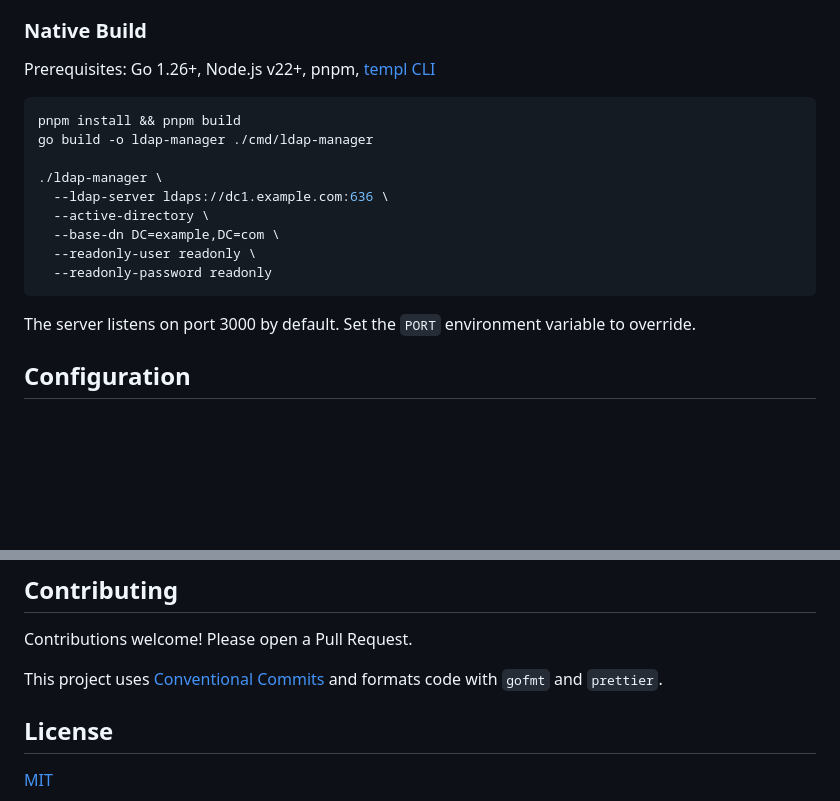
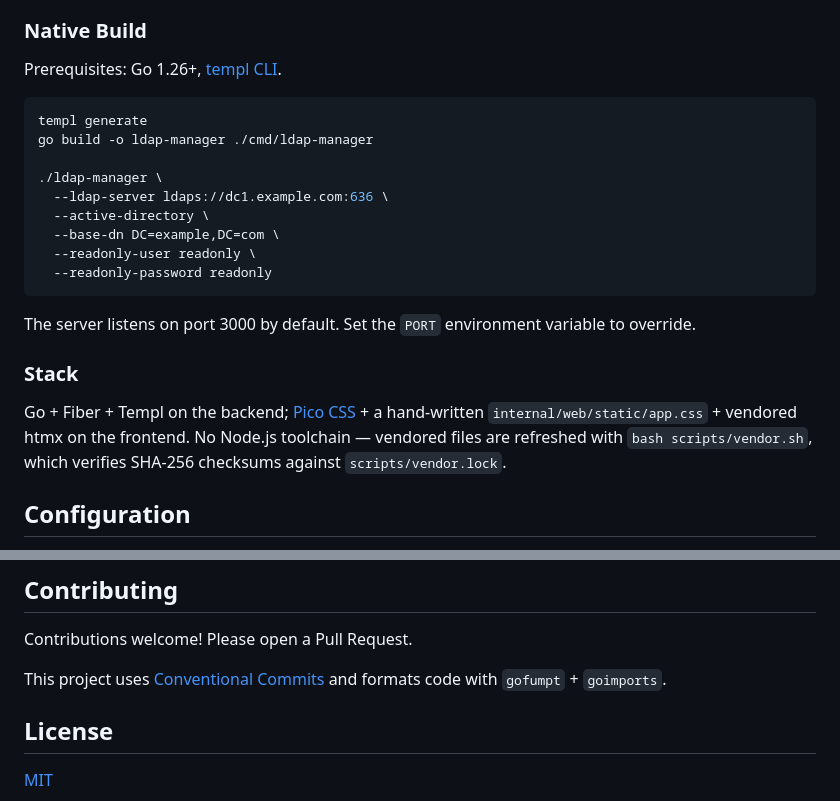
Before and after one commit to netresearch/ldap-manager, a Markdown page: README.md, 2 parts joined by grey strips. Drawn GitHub-style; blank space fills up the shorter version.

Commit message:
docs: update README + CHANGELOG for Phase 1 UI revamp
Signed-off-by: Sebastian Mendel <info@sebastianmendel.de>

````diff
--- a/README.md
+++ b/README.md
@@ -69,10 +69,10 @@ This starts:
 
 ### Native Build
 
-Prerequisites: Go 1.26+, Node.js v22+, pnpm, [templ CLI](https://github.com/a-h/templ)
+Prerequisites: Go 1.26+, [templ CLI](https://github.com/a-h/templ).
 
 ```bash
-pnpm install && pnpm build
+templ generate
 go build -o ldap-manager ./cmd/ldap-manager
 
 ./ldap-manager \
@@ -84,6 +84,14 @@ go build -o ldap-manager ./cmd/ldap-manager
 ```
 
 The server listens on port 3000 by default. Set the `PORT` environment variable to override.
+
+### Stack
+
+Go + Fiber + Templ on the backend; [Pico CSS](https://picocss.com/) +
+a hand-written `internal/web/static/app.css` + vendored htmx on the
+frontend. No Node.js toolchain — vendored files are refreshed with
+`bash scripts/vendor.sh`, which verifies SHA-256 checksums against
+`scripts/vendor.lock`.
 
 ## Configuration
 
@@ -165,7 +173,7 @@ Conformance is enforced in CI by a contrast unit test (`internal/web/contrast_te
 
 Contributions welcome! Please open a Pull Request.
 
-This project uses [Conventional Commits](https://www.conventionalcommits.org/) and formats code with `gofmt` and `prettier`.
+This project uses [Conventional Commits](https://www.conventionalcommits.org/) and formats code with `gofumpt` + `goimports`.
 
 ## License
 
````
Also changed, not shown: CHANGELOG.md (+8 -0 lines).
